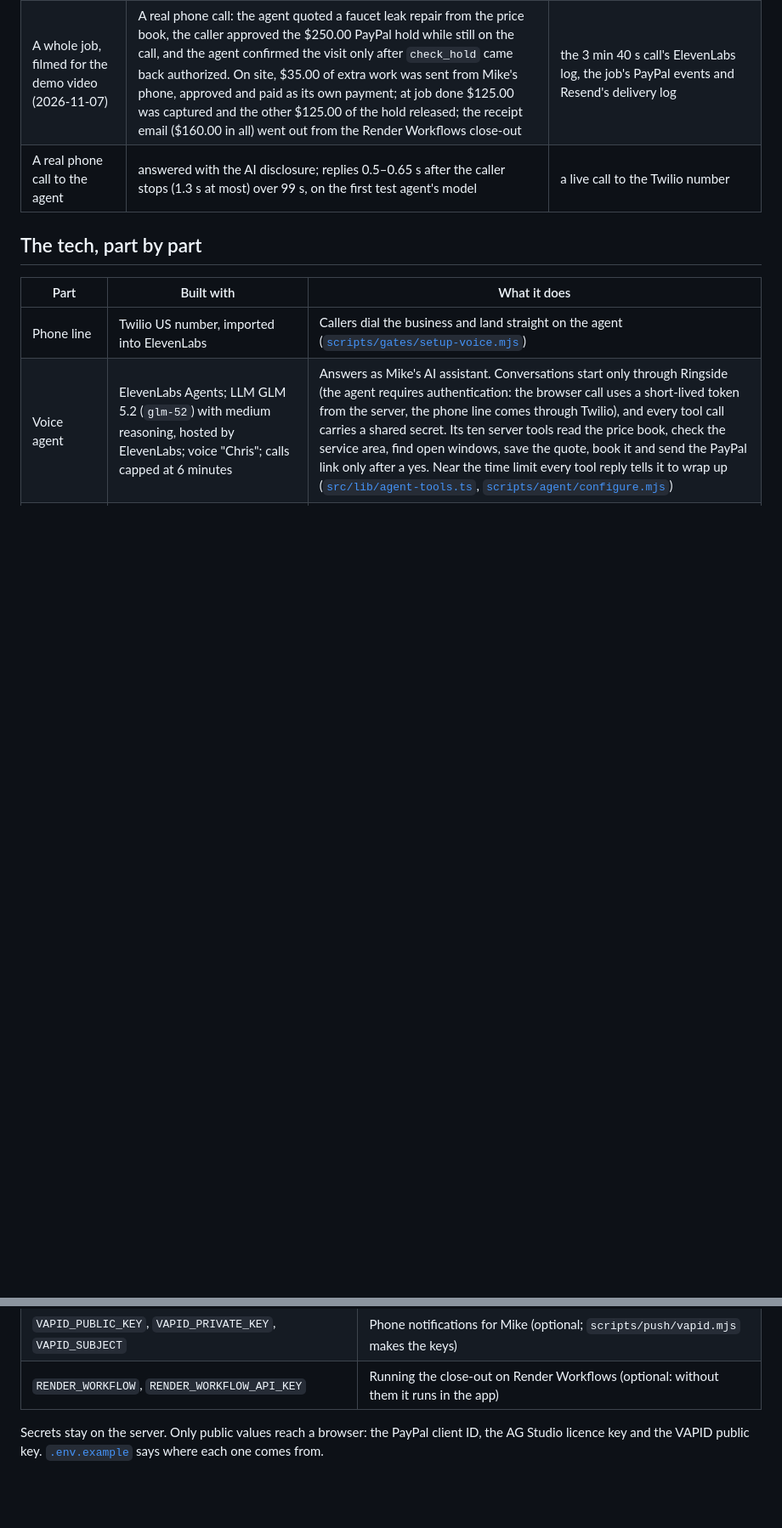
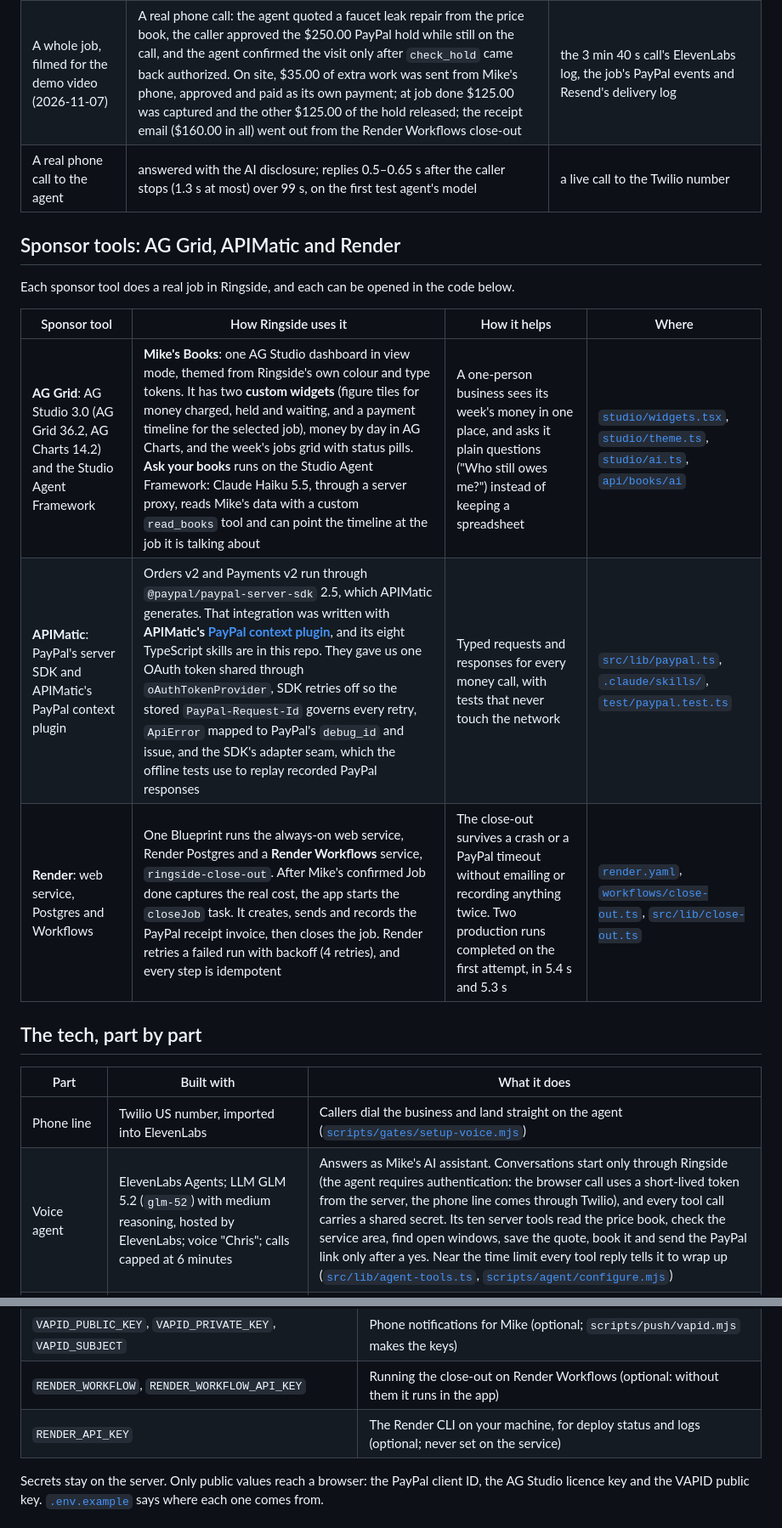
Before and after one commit to padmanabhan-r/Ringside, a Markdown page: README.md, 2 parts joined by grey strips. Shown at 85% size. Drawn GitHub-style; blank space fills up the shorter version.

```diff
--- a/README.md
+++ b/README.md
@@ -223,6 +224,16 @@ here is mocked.
 | A whole job, filmed for the demo video (2026-11-07) | A real phone call: the agent quoted a faucet leak repair from the price book, the caller approved the $250.00 PayPal hold while still on the call, and the agent confirmed the visit only after `check_hold` came back authorized. On site, $35.00 of extra work was sent from Mike's phone, approved and paid as its own payment; at job done $125.00 was captured and the other $125.00 of the hold released; the receipt email ($160.00 in all) went out from the Render Workflows close-out | the 3 min 40 s call's ElevenLabs log, the job's PayPal events and Resend's delivery log |
 | A real phone call to the agent | answered with the AI disclosure; replies 0.5–0.65 s after the caller stops (1.3 s at most) over 99 s, on the first test agent's model | a live call to the Twilio number |
 
+## Sponsor tools: AG Grid, APIMatic and Render
+
+Each sponsor tool does a real job in Ringside, and each can be opened in the code below.
+
+| Sponsor tool | How Ringside uses it | How it helps | Where |
+|---|---|---|---|
+| **AG Grid**: AG Studio 3.0 (AG Grid 36.2, AG Charts 14.2) and the Studio Agent Framework | **Mike's Books**: one AG Studio dashboard in view mode, themed from Ringside's own colour and type tokens. It has two **custom widgets** (figure tiles for money charged, held and waiting, and a payment timeline for the selected job), money by day in AG Charts, and the week's jobs grid with status pills. **Ask your books** runs on the Studio Agent Framework: Claude Haiku 5.5, through a server proxy, reads Mike's data with a custom `read_books` tool and can point the timeline at the job it is talking about | A one-person business sees its week's money in one place, and asks it plain questions ("Who still owes me?") instead of keeping a spreadsheet | [`studio/widgets.tsx`](src/app/dashboard/books/studio/widgets.tsx), [`studio/theme.ts`](src/app/dashboard/books/studio/theme.ts), [`studio/ai.ts`](src/app/dashboard/books/studio/ai.ts), [`api/books/ai`](src/app/api/books/ai/route.ts) |
+| **APIMatic**: PayPal's server SDK and APIMatic's PayPal context plugin | Orders v2 and Payments v2 run through `@paypal/paypal-server-sdk` 2.5, which APIMatic generates. That integration was written with **APIMatic's [PayPal context plugin](https://github.com/paypaldev/server-sdk-context-plugin-preview)**, and its eight TypeScript skills are in this repo. They gave us one OAuth token shared through `oAuthTokenProvider`, SDK retries off so the stored `PayPal-Request-Id` governs every retry, `ApiError` mapped to PayPal's `debug_id` and issue, and the SDK's adapter seam, which the offline tests use to replay recorded PayPal responses | Typed requests and responses for every money call, with tests that never touch the network | [`src/lib/paypal.ts`](src/lib/paypal.ts), [`.claude/skills/`](.claude/skills/typescript-getting-started/SKILL.md), [`test/paypal.test.ts`](test/paypal.test.ts) |
+| **Render**: web service, Postgres and Workflows | One Blueprint runs the always-on web service, Render Postgres and a **Render Workflows** service, `ringside-close-out`. After Mike's confirmed Job done captures the real cost, the app starts the `closeJob` task. It creates, sends and records the PayPal receipt invoice, then closes the job. Render retries a failed run with backoff (4 retries), and every step is idempotent | The close-out survives a crash or a PayPal timeout without emailing or recording anything twice. Two production runs completed on the first attempt, in 5.4 s and 5.3 s | [`render.yaml`](render.yaml), [`workflows/close-out.ts`](workflows/close-out.ts), [`src/lib/close-out.ts`](src/lib/close-out.ts) |
+
 ## The tech, part by part
 
 | Part | Built with | What it does |
@@ -293,6 +305,7 @@ npm run dev                   # http://localhost:3000
 | `MATCH_LLM_MODEL` | Book without calling's problem matcher (optional; default `claude-haiku-5-5`) |
 | `VAPID_PUBLIC_KEY`, `VAPID_PRIVATE_KEY`, `VAPID_SUBJECT` | Phone notifications for Mike (optional; `scripts/push/vapid.mjs` makes the keys) |
 | `RENDER_WORKFLOW`, `RENDER_WORKFLOW_API_KEY` | Running the close-out on Render Workflows (optional: without them it runs in the app) |
+| `RENDER_API_KEY` | The Render CLI on your machine, for deploy status and logs (optional; never set on the service) |
 
 Secrets stay on the server. Only public values reach a browser: the PayPal client ID, the AG Studio licence key and the VAPID public key. [`.env.example`](.env.example) says where
 each one comes from.
```
Also changed, not shown: other parts of README.md (+7 -4 lines), .claude/skills/APIMATIC-PLUGIN.md (added, +22 -0 lines), assets/architecture.png, assets/gallery/architecture.jpg (added), 13 other files.
